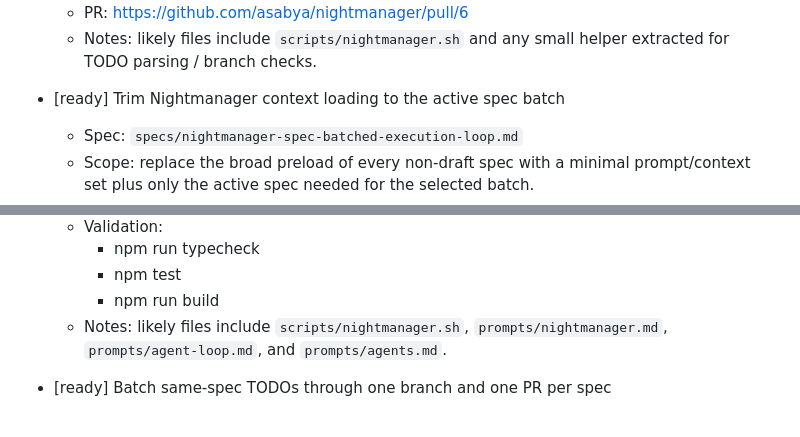
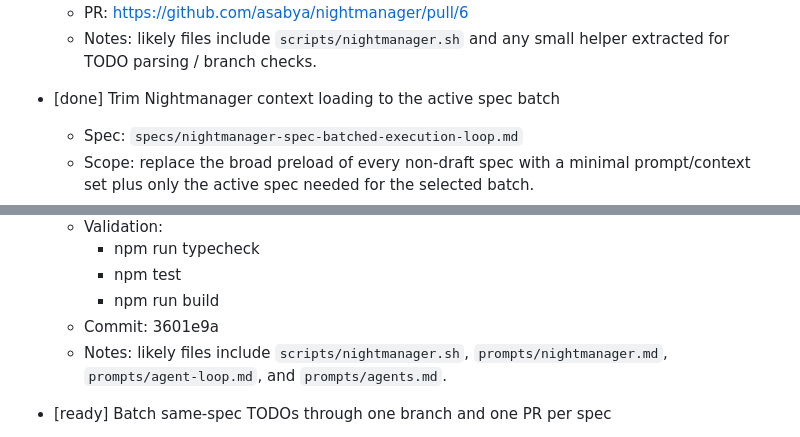
Before and after one commit to asabya/nightmanager, a Markdown page: TODOs.md, 2 parts joined by grey strips. Rendered like a GitHub page.

Commit message:
Record Nightmanager context-loading TODO completion metadata
Mark the active-batch context-loading TODO done and record the implementation commit hash (3601e9a). Validation was already completed on the implementation commit: npm run typecheck, npm test, and npm run build.

```diff
--- a/TODOs.md
+++ b/TODOs.md
@@ -31,7 +31,7 @@ Nightmanager implementation queue.
   - PR: https://github.com/asabya/nightmanager/pull/6
   - Notes: likely files include `scripts/nightmanager.sh` and any small helper extracted for TODO parsing / branch checks.
 
-- [ready] Trim Nightmanager context loading to the active spec batch
+- [done] Trim Nightmanager context loading to the active spec batch
   - Spec: `specs/nightmanager-spec-batched-execution-loop.md`
   - Scope: replace the broad preload of every non-draft spec with a minimal prompt/context set plus only the active spec needed for the selected batch.
   - Acceptance:
@@ -43,6 +43,7 @@ Nightmanager implementation queue.
     - npm run typecheck
     - npm test
     - npm run build
+  - Commit: 3601e9a
   - Notes: likely files include `scripts/nightmanager.sh`, `prompts/nightmanager.md`, `prompts/agent-loop.md`, and `prompts/agents.md`.
 
 - [ready] Batch same-spec TODOs through one branch and one PR per spec
```
